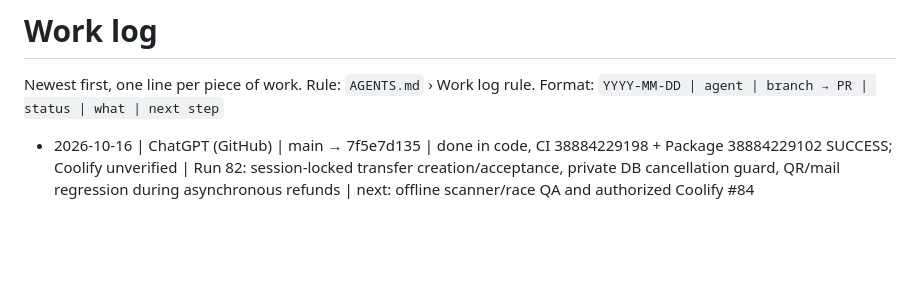
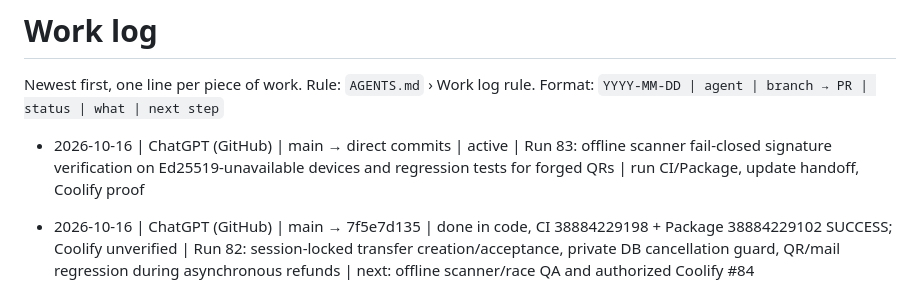
Before and after one commit to takatakca/Alkao.ca, a Markdown page: WORKLOG.md, the part around the change. Rendered like a GitHub page; blank space fills up the shorter version.

Commit message:
worklog: claim Run 83 offline QR signature fail-closed hardening

```diff
--- a/WORKLOG.md
+++ b/WORKLOG.md
@@ -2,6 +2,8 @@
 
 Newest first, one line per piece of work. Rule: `AGENTS.md` › Work log rule.
 Format: `YYYY-MM-DD | agent | branch → PR | status | what | next step`
+
+- 2026-10-16 | ChatGPT (GitHub) | main → direct commits | active | Run 83: offline scanner fail-closed signature verification on Ed25519-unavailable devices and regression tests for forged QRs | run CI/Package, update handoff, Coolify proof
 
 - 2026-10-16 | ChatGPT (GitHub) | main → 7f5e7d135 | done in code, CI 38884229198 + Package 38884229102 SUCCESS; Coolify unverified | Run 82: session-locked transfer creation/acceptance, private DB cancellation guard, QR/mail regression during asynchronous refunds | next: offline scanner/race QA and authorized Coolify #84
 
```
